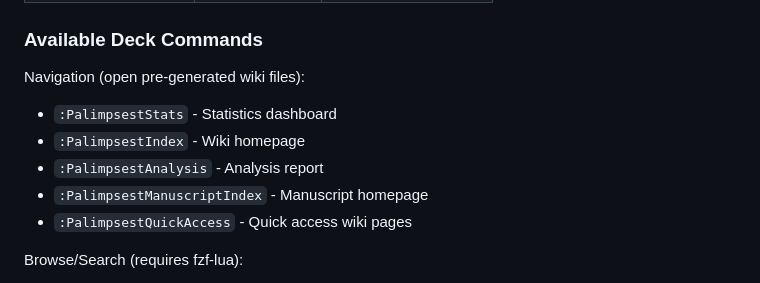
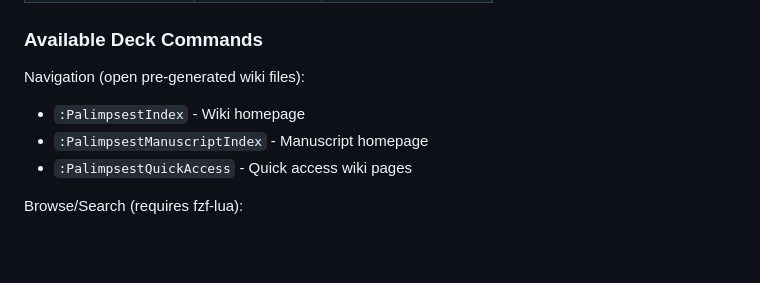
Before and after one commit to soffiafdz/palimpsest, a Markdown page: docs/integrations/neovim.md, the part around the change. Rendered like a GitHub page; blank space fills up the shorter version.

Commit message:
Remove undocumented deck commands from neovim docs

```diff
--- a/docs/integrations/neovim.md
+++ b/docs/integrations/neovim.md
@@ -620,9 +620,7 @@ git commit + push
 ### Available Deck Commands
 
 Navigation (open pre-generated wiki files):
-- `:PalimpsestStats` - Statistics dashboard
 - `:PalimpsestIndex` - Wiki homepage
-- `:PalimpsestAnalysis` - Analysis report
 - `:PalimpsestManuscriptIndex` - Manuscript homepage
 - `:PalimpsestQuickAccess` - Quick access wiki pages
 
```
